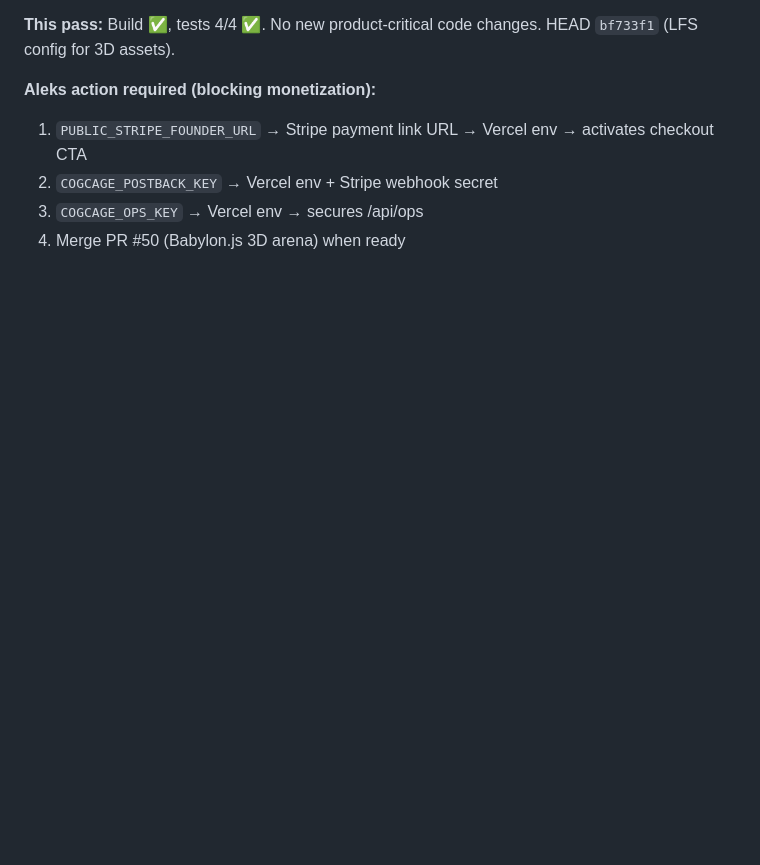
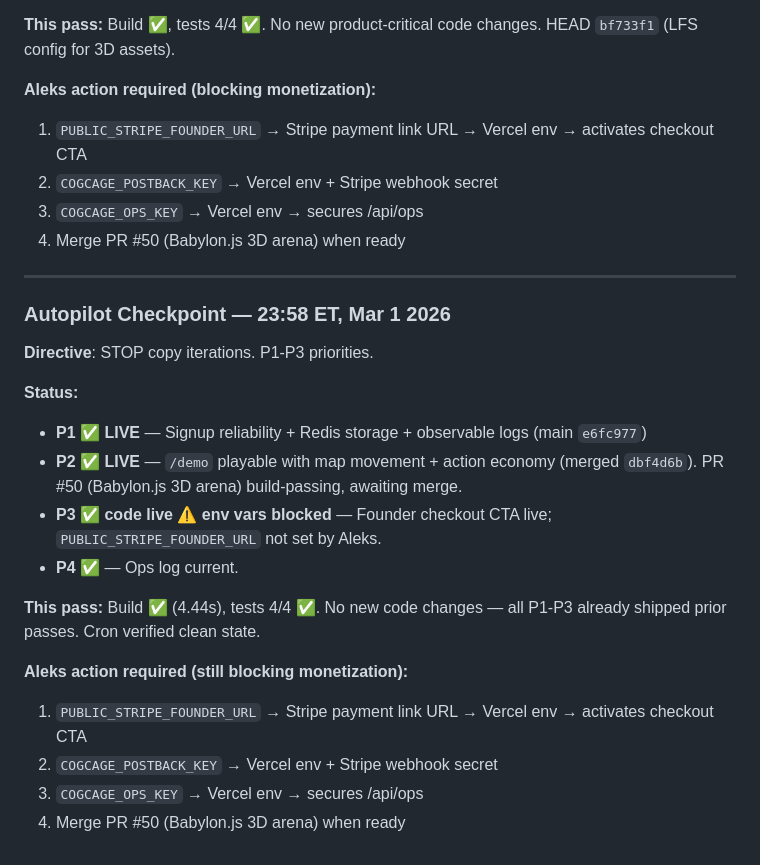
Before and after one commit to Aleksion/cogcage, a Markdown page: docs/ops-log.md, the part around the change. Drawn GitHub-style; blank space fills up the shorter version.

Commit message:
chore(ops): autopilot checkpoint 23:58 ET — all P1-P3 live, env vars pending

```diff
--- a/docs/ops-log.md
+++ b/docs/ops-log.md
@@ -577,3 +577,24 @@ bun run build (web/)
 2. `COGCAGE_POSTBACK_KEY` → Vercel env + Stripe webhook secret
 3. `COGCAGE_OPS_KEY` → Vercel env → secures /api/ops
 4. Merge PR #50 (Babylon.js 3D arena) when ready
+
+---
+
+### Autopilot Checkpoint — 23:58 ET, Mar 1 2026
+
+**Directive**: STOP copy iterations. P1-P3 priorities.
+
+**Status:**
+
+- **P1 ✅ LIVE** — Signup reliability + Redis storage + observable logs (main `e6fc977`)
+- **P2 ✅ LIVE** — `/demo` playable with map movement + action economy (merged `dbf4d6b`). PR #50 (Babylon.js 3D arena) build-passing, awaiting merge.
+- **P3 ✅ code live ⚠️ env vars blocked** — Founder checkout CTA live; `PUBLIC_STRIPE_FOUNDER_URL` not set by Aleks.
+- **P4 ✅** — Ops log current.
+
+**This pass:** Build ✅ (4.44s), tests 4/4 ✅. No new code changes — all P1-P3 already shipped prior passes. Cron verified clean state.
+
+**Aleks action required (still blocking monetization):**
+1. `PUBLIC_STRIPE_FOUNDER_URL` → Stripe payment link URL → Vercel env → activates checkout CTA
+2. `COGCAGE_POSTBACK_KEY` → Vercel env + Stripe webhook secret
+3. `COGCAGE_OPS_KEY` → Vercel env → secures /api/ops
+4. Merge PR #50 (Babylon.js 3D arena) when ready
```
